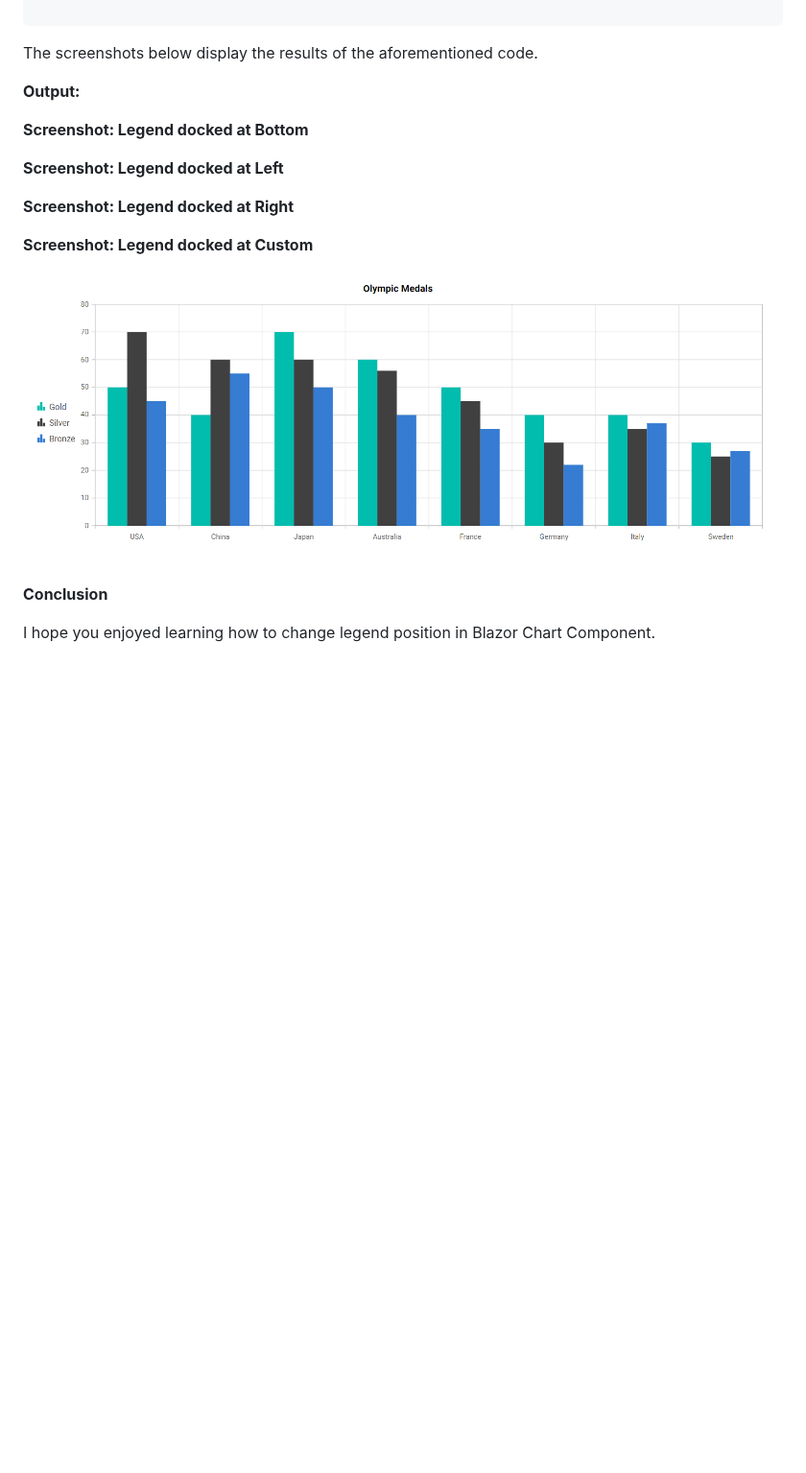
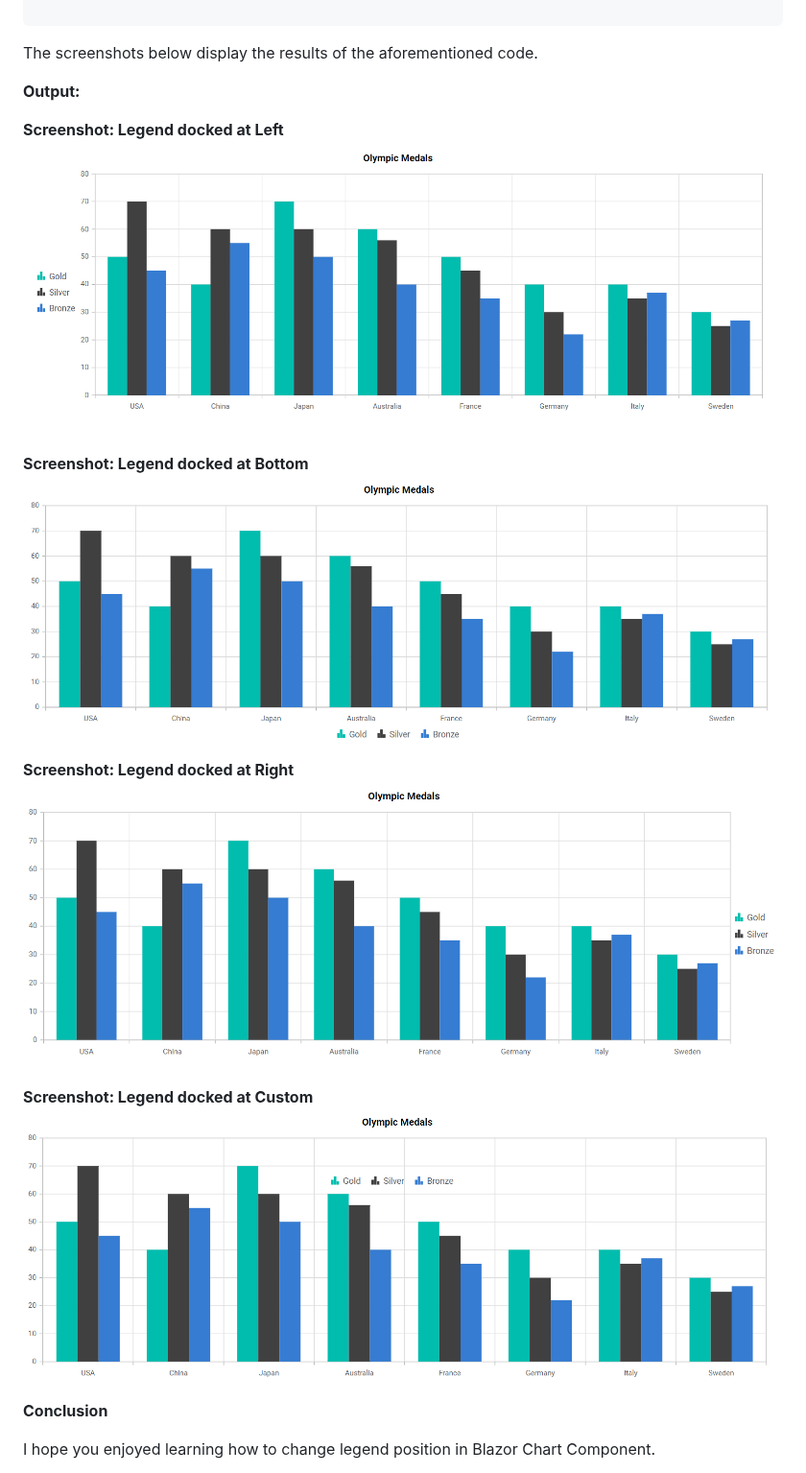
Before and after one commit to SyncfusionExamples/How-to-change-legend-position, a Markdown page: README.md, the part around the change. Shown at 96% size. GitHub-like rendering; pictures changed too: Bottom.png (added), Custom.png (added), Right.png (added); blank space fills up the shorter version.

Commit message:
KB - review Changes made

```diff
--- a/README.md
+++ b/README.md
@@ -64,15 +64,17 @@ The screenshots below display the results of the aforementioned code.
 
 **Output:**
 
+**Screenshot: Legend docked at Left**
+![Left](Left.png)
+
 **Screenshot: Legend docked at Bottom**
-
-**Screenshot: Legend docked at Left**
+![Bottom](Bottom.png)
 
 **Screenshot: Legend docked at Right**
+![Right](Right.png)
 
 **Screenshot: Legend docked at Custom**
-
-![](/legend-position.png)
+![Custom](Custom.png)
 
 **Conclusion**
 
```
Also changed, not shown: Left.png (renamed from legend-position.png).
